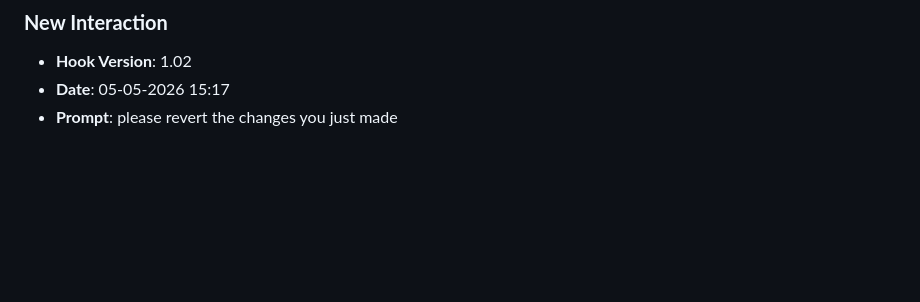
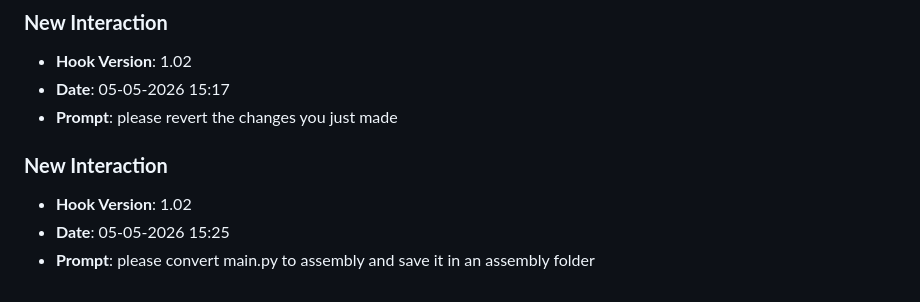
Before and after one commit to kevinotah/lab8-pygame, a Markdown page: JOURNAL.md, the part around the change. Rendered like a GitHub page; blank space fills up the shorter version.

Commit message:
chore: log prompt [05-05-2026 15:25]

```diff
--- a/JOURNAL.md
+++ b/JOURNAL.md
@@ -527,3 +527,8 @@
 - **Hook Version**: 1.02
 - **Date**: 05-05-2026 15:17
 - **Prompt**: please revert the changes you just made
+
+### **New Interaction**
+- **Hook Version**: 1.02
+- **Date**: 05-05-2026 15:25
+- **Prompt**: please convert main.py to assembly and save it in an assembly folder
```
Also changed, not shown: prompts_history.md (+3 -0 lines).
